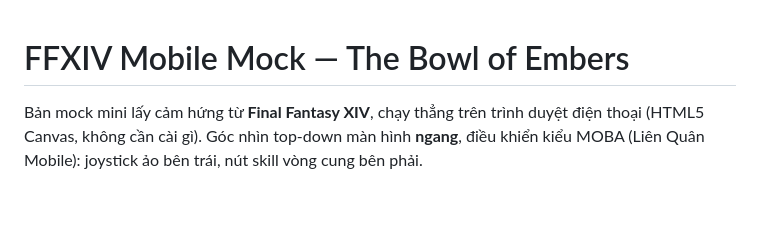
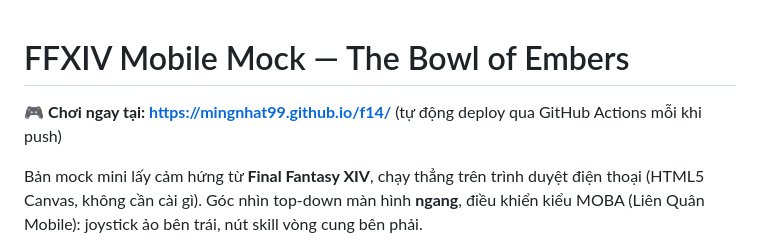
Before and after one commit to mingnhat99/f14, a Markdown page: README.md, the part around the change. GitHub-like rendering; blank space fills up the shorter version.

Commit message:
Thêm link GitHub Pages vào README

```diff
--- a/README.md
+++ b/README.md
@@ -1,4 +1,6 @@
 # FFXIV Mobile Mock — The Bowl of Embers
+
+🎮 **Chơi ngay tại: https://mingnhat99.github.io/f14/** (tự động deploy qua GitHub Actions mỗi khi push)
 
 Bản mock mini lấy cảm hứng từ **Final Fantasy XIV**, chạy thẳng trên trình duyệt điện thoại (HTML5 Canvas, không cần cài gì). Góc nhìn top-down màn hình **ngang**, điều khiển kiểu MOBA (Liên Quân Mobile): joystick ảo bên trái, nút skill vòng cung bên phải.
 
```
